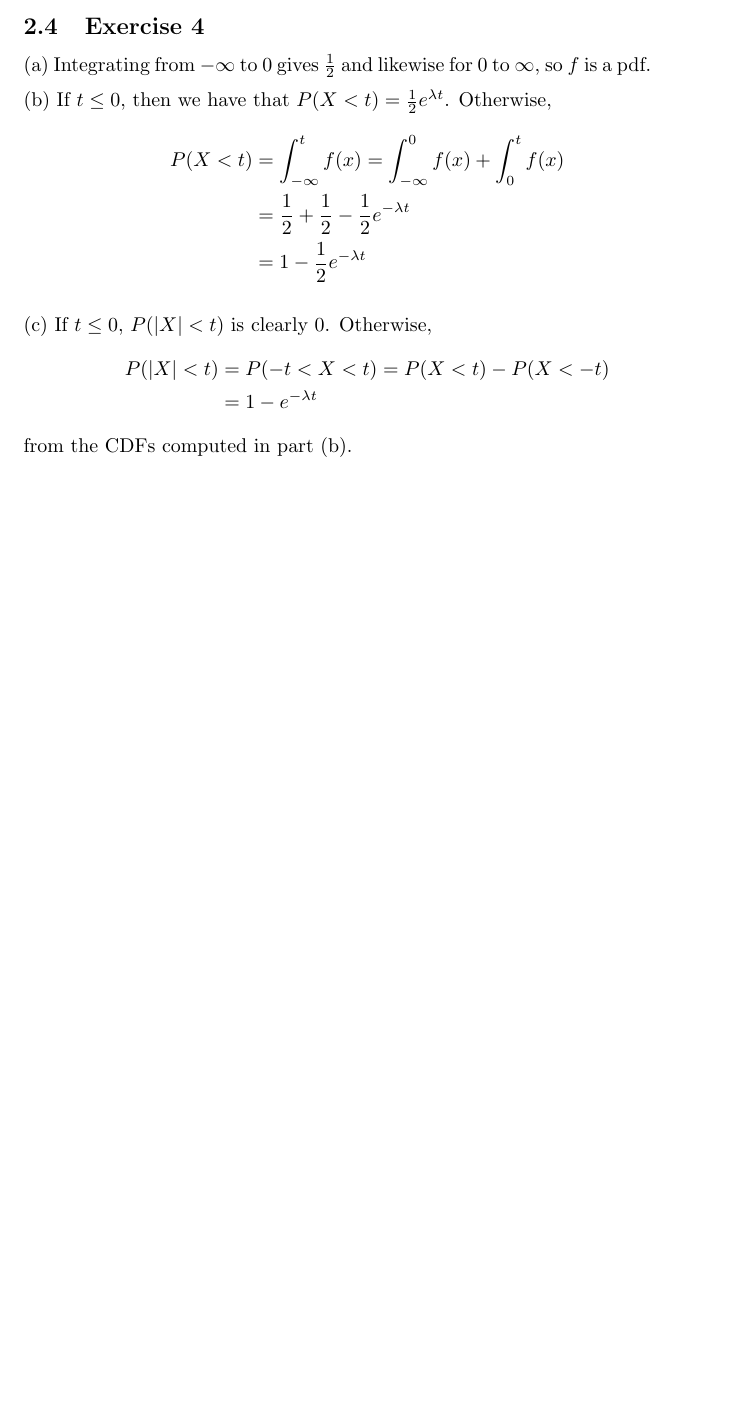
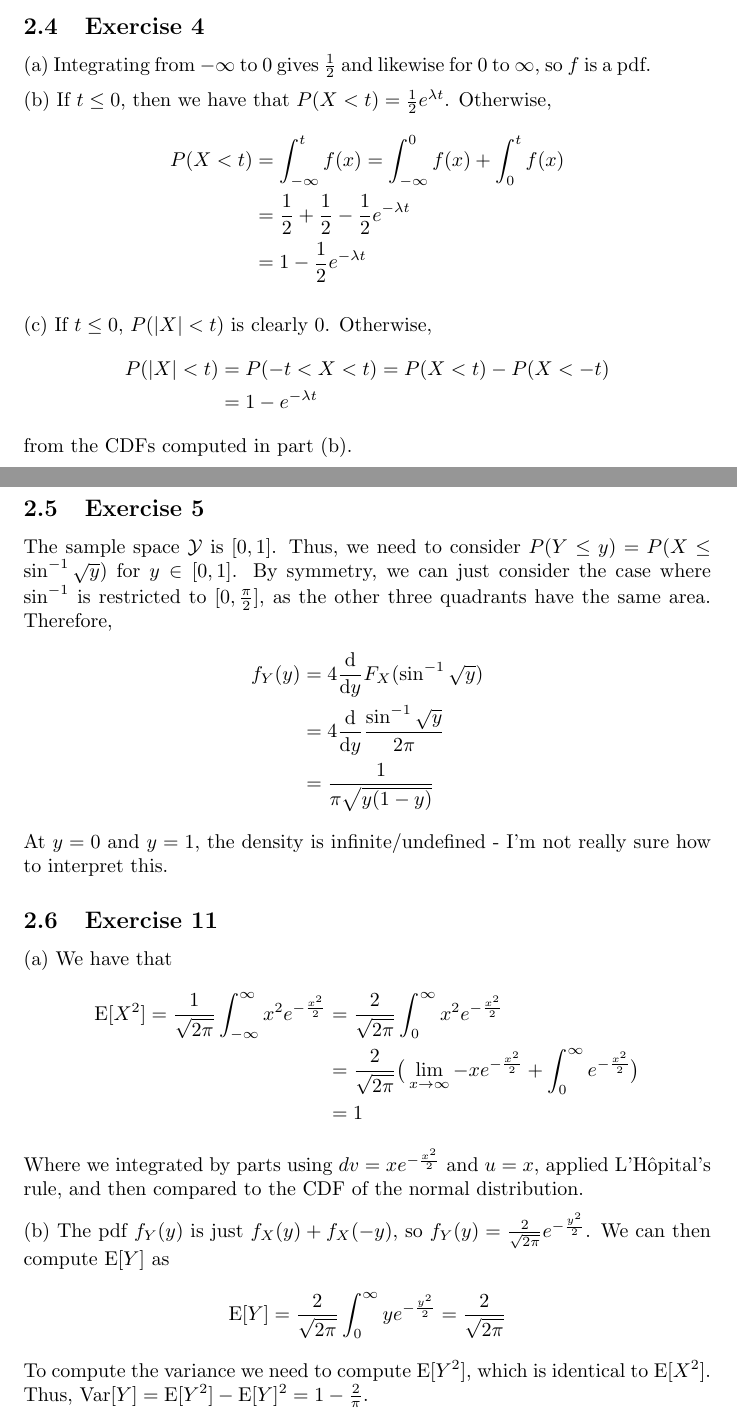
Before and after one commit to 2014mchidamb/Math-Exercise-Guides, a LaTeX document (Stat_Inference_Casella_Berger/main.tex, which reads Stat_Inference_Casella_Berger/chapter_2.tex): part of page 5 of 5 before the commit and two parts of pages 5 and 6 of 6 after it, the two joined at a grey line, cut so that both start at the same text, the shorter picture padded with empty space. Compiled offline with pdfLaTeX.

Commit message:
Add some more Casella Berger chap 2 exercises

```diff
--- a/Stat_Inference_Casella_Berger/chapter_2.tex
+++ b/Stat_Inference_Casella_Berger/chapter_2.tex
@@ -40,3 +40,33 @@ $f_Y(y) = f_X(\frac{y}{1 - y})$.
                        &= 1 - e^{- \lambda t}
 \end{align*}
 from the CDFs computed in part (b).
+
+\subsection{Exercise 5}
+The sample space $\mathcal{Y}$ is $[0, 1]$. Thus, we need to consider
+$P(Y \leq y) = P(X \leq \sin^{-1} \sqrt{y})$ for $y \in [0, 1]$. By symmetry, we can just consider the case
+where $\sin^{-1}$ is restricted to $[0, \frac{\pi}{2}]$, as the other three quadrants have the same area.
+Therefore,
+\begin{align*}
+        f_Y(y) &= 4 \dv{y} F_X(\sin^{-1} \sqrt{y}) \\
+               &= 4 \dv{y} \frac{\sin^{-1} \sqrt{y}}{2\pi} \\
+               &= \frac{1}{\pi \sqrt{y (1 - y)}}
+\end{align*}
+At $y = 0$ and $y = 1$, the density is infinite/undefined - I'm not really sure how to interpret this.
+
+\subsection{Exercise 11}
+(a) We have that
+\begin{align*}
+        \mathrm{E} [X^2] = \frac{1}{\sqrt{2\pi}}\int_{-\infty}^{\infty} x^2 e^{-\frac{x^2}{2}} &= \frac{2}{\sqrt{2\pi}} \int_{0}^{\infty} x^2 e^{-\frac{x^2}{2}} \\
+                                                                            &= \frac{2}{\sqrt{2\pi}} \big(\lim_{x \to \infty} -x e^{-\frac{x^2}{2}} + \int_{0}^{\infty} e^{-\frac{x^2}{2}}\big) \\
+                                                                            &= 1
+\end{align*}
+Where we integrated by parts using $dv = xe^{-\frac{x^2}{2}}$ and $u = x$, applied L'H\^opital's rule,
+and then compared to the CDF of the normal distribution.
+
+(b) The pdf $f_Y(y)$ is just $f_X(y) + f_X(-y)$, so $f_Y(y) = \frac{2}{\sqrt{2\pi}} e^{-\frac{y^2}{2}}$.
+We can then compute $\mathrm{E} [Y]$ as
+\begin{align*}
+        \mathrm{E} [Y] = \frac{2}{\sqrt{2\pi}} \int_{0}^{\infty} y e^{-\frac{y^2}{2}} &= \frac{2}{\sqrt{2\pi}}
+\end{align*}
+To compute the variance we need to compute $\mathrm{E} [Y^2]$, which is identical to $\mathrm{E} [X^2]$. Thus,
+$\mathrm{Var} [Y] = \mathrm{E} [Y^2] - \mathrm{E} [Y]^2 = 1 - \frac{2}{\pi}$.
```
Also changed, not shown: Stat_Inference_Casella_Berger/main.pdf.
